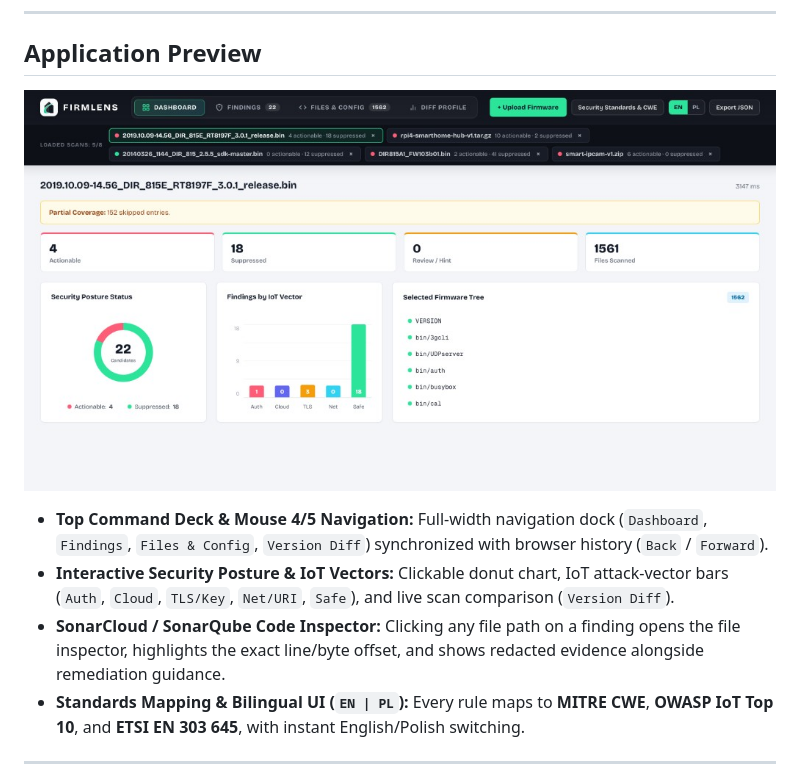
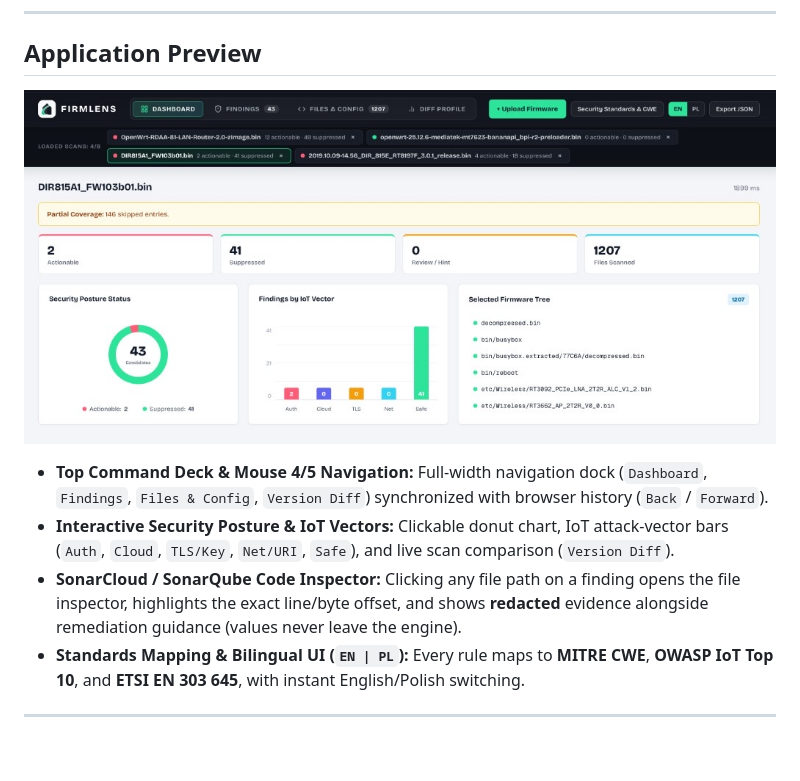
Before and after one commit to Niutaq/FirmLens, a Markdown page: README.md, the part around one of its changes. GitHub-like rendering; pictures changed too: docs/assets/dashboard-preview.jpg; blank space fills up the shorter version.

Commit message:
Refresh README dashboard preview with DIR-815 Binwalk scan.
Co-authored-by: Cursor <cursoragent@cursor.com>

```diff
--- a/README.md
+++ b/README.md
@@ -36,7 +36,7 @@ Built as an MSc cybersecurity research platform, FirmLens combines an independen
 
 * **Top Command Deck & Mouse 4/5 Navigation:** Full-width navigation dock (`Dashboard`, `Findings`, `Files & Config`, `Version Diff`) synchronized with browser history (`Back` / `Forward`).
 * **Interactive Security Posture & IoT Vectors:** Clickable donut chart, IoT attack-vector bars (`Auth`, `Cloud`, `TLS/Key`, `Net/URI`, `Safe`), and live scan comparison (`Version Diff`).
-* **SonarCloud / SonarQube Code Inspector:** Clicking any file path on a finding opens the file inspector, highlights the exact line/byte offset, and shows redacted evidence alongside remediation guidance.
+* **SonarCloud / SonarQube Code Inspector:** Clicking any file path on a finding opens the file inspector, highlights the exact line/byte offset, and shows **redacted** evidence alongside remediation guidance (values never leave the engine).
 * **Standards Mapping & Bilingual UI (`EN | PL`):** Every rule maps to **MITRE CWE**, **OWASP IoT Top 10**, and **ETSI EN 303 645**, with instant English/Polish switching.
 
 ---
```
Also changed, not shown: other parts of README.md (+1 -1 lines).
